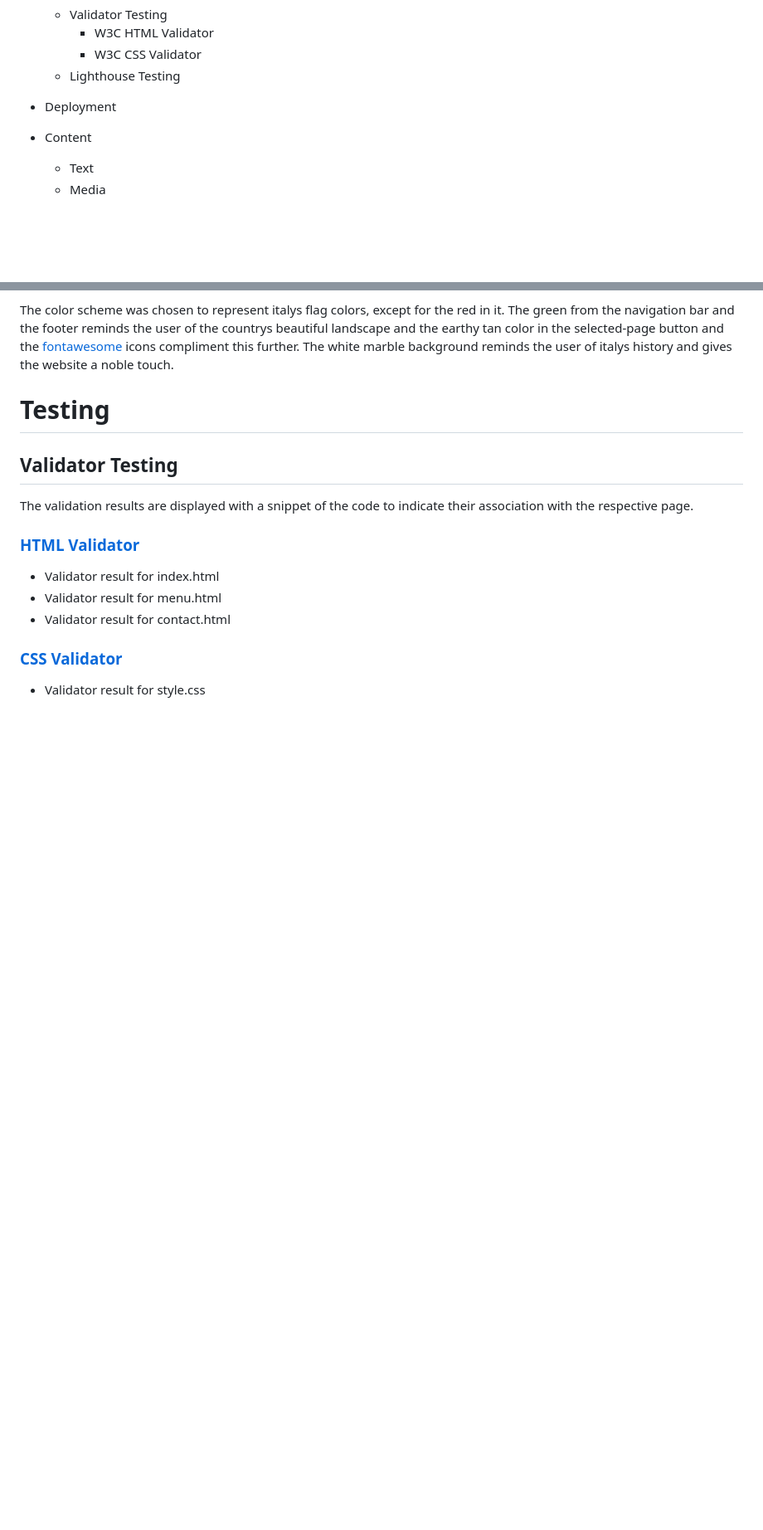
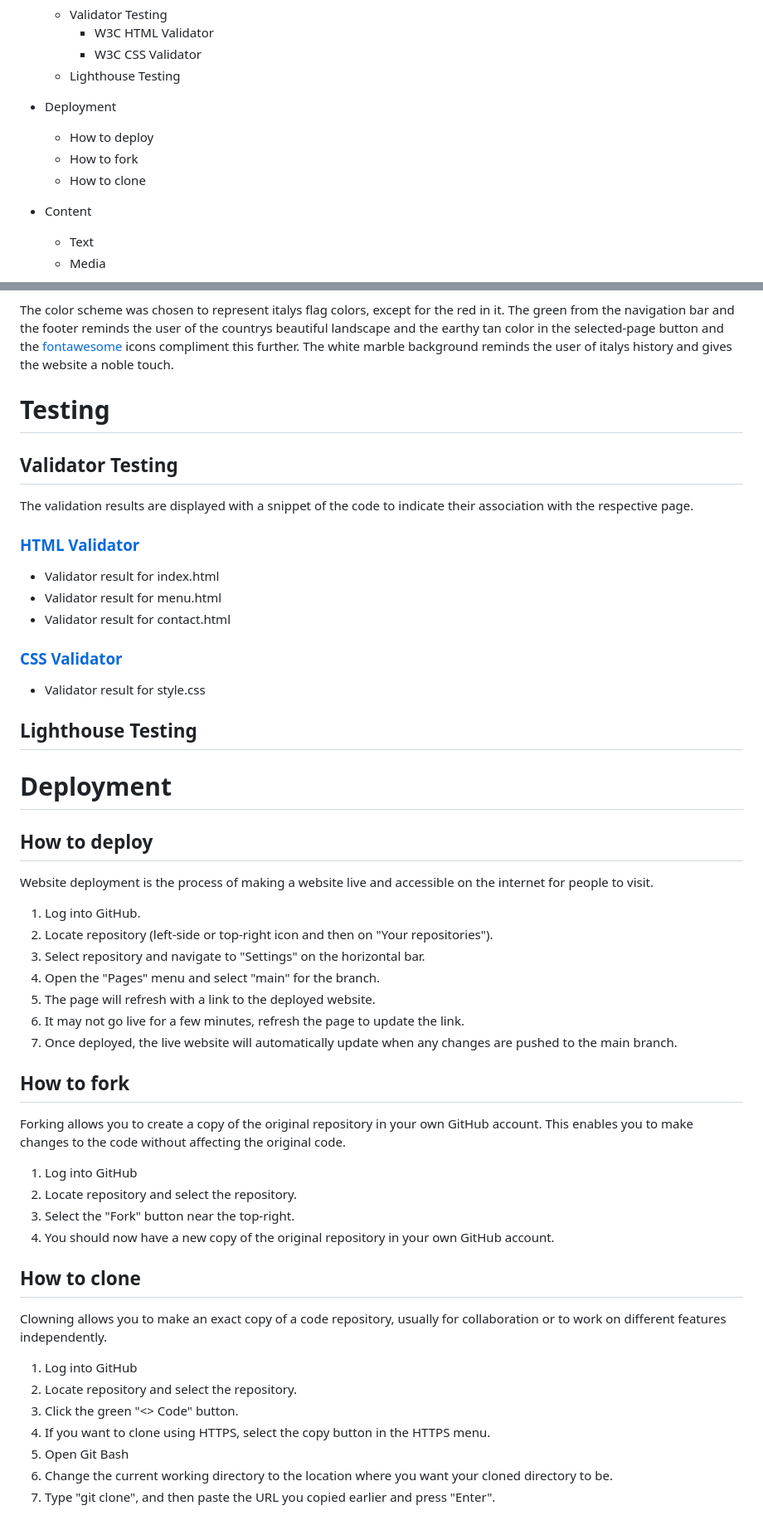
Before and after one commit to Tekali7/IlBelPaese, a Markdown page: README.md, 2 parts joined by grey strips. Shown at 83% size. Rendered like a GitHub page; blank space fills up the shorter version.

Commit message:
Update readme deployment

```diff
--- a/README.md
+++ b/README.md
@@ -38,6 +38,9 @@ This project will have real word value in the near future as it will be used to
     * Lighthouse Testing
 
 * Deployment
+    * How to deploy
+    * How to fork
+    * How to clone
 
 * Content
     * Text
@@ -130,3 +133,39 @@ The validation results are displayed with a snippet of the code to indicate thei
 ### [CSS Validator](<https://jigsaw.w3.org/css-validator/>)
 
 - Validator result for style.css
+
+## Lighthouse Testing
+
+# Deployment
+## How to deploy
+
+Website deployment is the process of making a website live and accessible on the internet for people to visit.
+
+1. Log into GitHub.
+2. Locate repository (left-side or top-right icon and then on "Your repositories").
+3. Select repository and navigate to "Settings" on the horizontal bar.
+4. Open the "Pages" menu and select "main" for the branch.
+5. The page will refresh with a link to the deployed website.
+6. It may not go live for a few minutes, refresh the page to update the link.
+7. Once deployed, the live website will automatically update when any changes are pushed to the main branch.
+
+## How to fork
+
+Forking allows you to create a copy of the original repository in your own GitHub account. This enables you to make changes to the code without affecting the original code.
+
+1. Log into GitHub
+2. Locate repository and select the repository.
+3. Select the "Fork" button near the top-right.
+4. You should now have a new copy of the original repository in your own GitHub account.
+
+## How to clone
+
+Clowning allows you to make an exact copy of a code repository, usually for collaboration or to work on different features independently.
+
+1. Log into GitHub
+2. Locate repository and select the repository.
+3. Click the green "<> Code" button.
+4. If you want to clone using HTTPS, select the copy button in the HTTPS menu.
+5. Open Git Bash
+6. Change the current working directory to the location where you want your cloned directory to be.
+7. Type "git clone", and then paste the URL you copied earlier and press "Enter".
```
